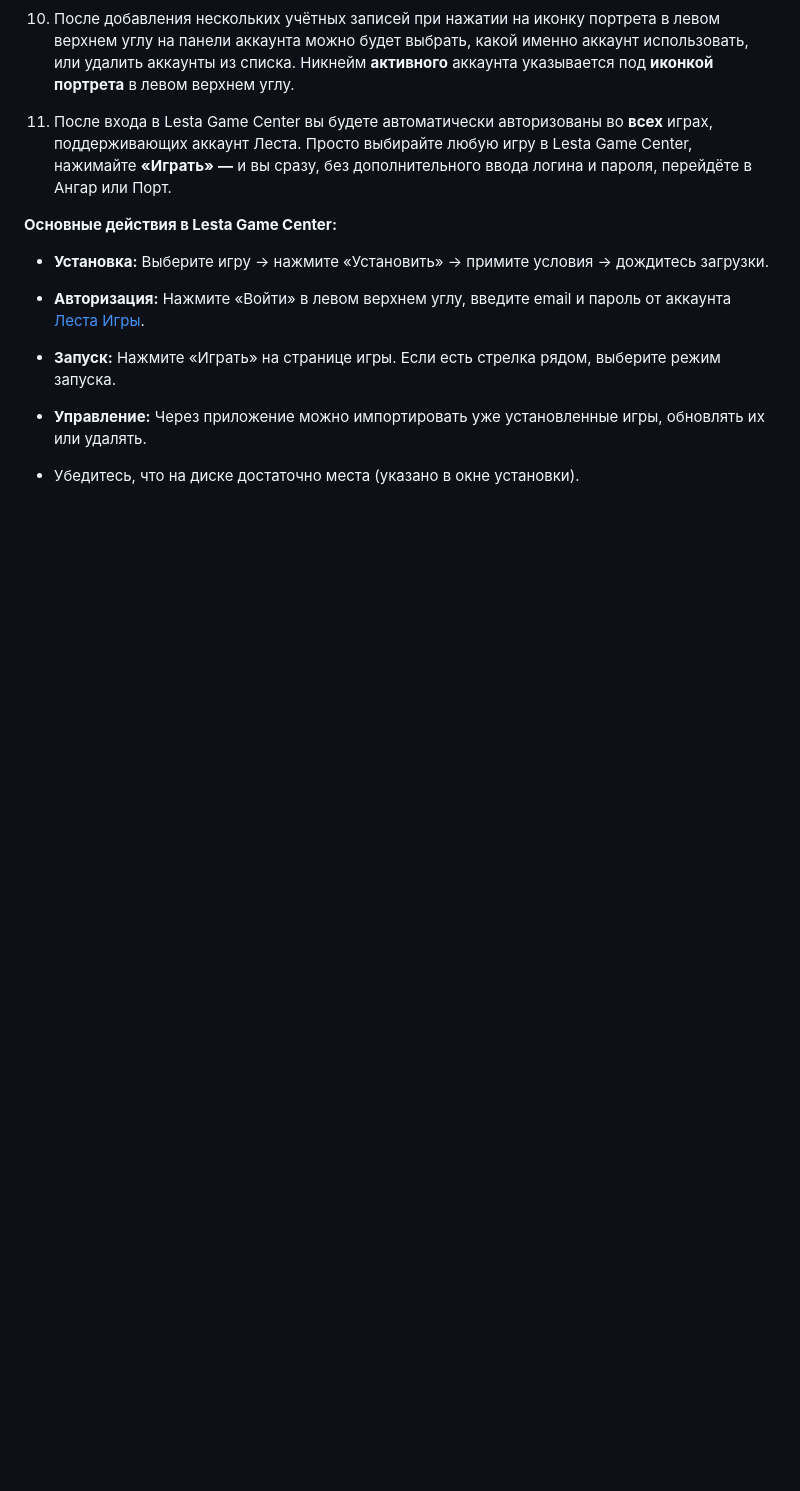
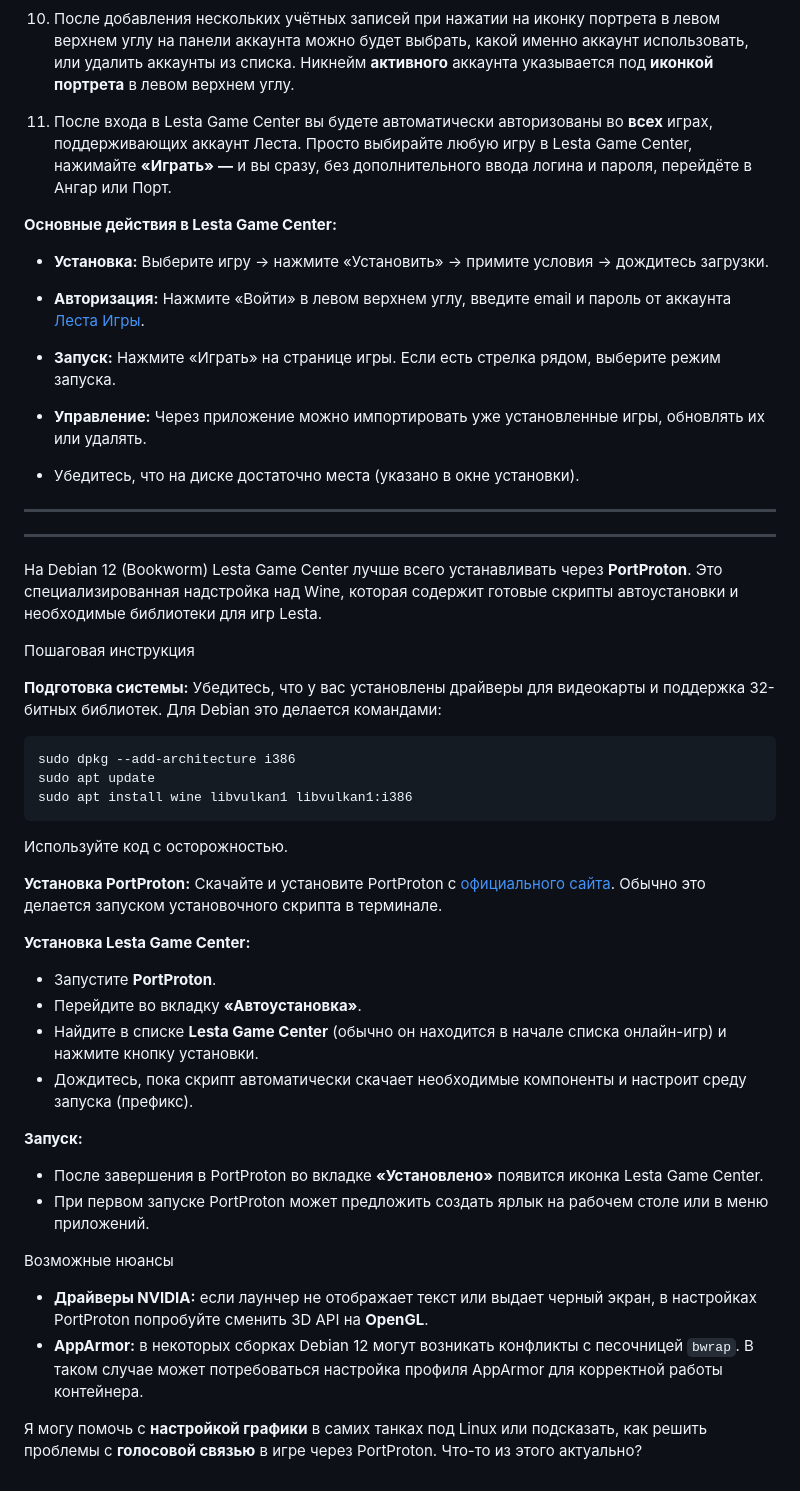
Before and after one commit to yuratokazin/Lesson001, a Markdown page: World_of_Tanks/README.md, the part around the change. Rendered like a GitHub page; blank space fills up the shorter version.

Commit message:
Установка World of Tanks

````diff
--- a/World_of_Tanks/README.md
+++ b/World_of_Tanks/README.md
@@ -159,3 +159,48 @@
 - **Управление:** Через приложение можно импортировать уже установленные игры, обновлять их или удалять.
 
 - Убедитесь, что на диске достаточно места (указано в окне установки).
+
+
+---
+---
+
+На Debian 12 (Bookworm) Lesta Game Center лучше всего устанавливать через **PortProton**. Это специализированная надстройка над Wine, которая содержит готовые  скрипты автоустановки и необходимые библиотеки для игр Lesta.
+
+Пошаговая инструкция
+
+**Подготовка системы:**
+Убедитесь, что у вас установлены драйверы для видеокарты и поддержка 32-битных библиотек. Для Debian это делается командами:
+
+```
+sudo dpkg --add-architecture i386
+sudo apt update
+sudo apt install wine libvulkan1 libvulkan1:i386
+```
+
+Используйте код с осторожностью.
+
+**Установка PortProton:**
+Скачайте и установите PortProton с [официального сайта](https://linux-gaming.ru/t/ustanovka-portproton-ispolzovanie-wine-proton-bez-steam/24). Обычно это делается запуском установочного скрипта в терминале.
+
+**Установка Lesta Game Center:**
+
+- Запустите **PortProton**.
+- Перейдите во вкладку **«Автоустановка»**.
+- Найдите в списке **Lesta Game Center** (обычно он находится в начале списка онлайн-игр) и нажмите кнопку установки.
+- Дождитесь, пока скрипт автоматически скачает необходимые компоненты и настроит среду запуска (префикс).
+
+**Запуск:**
+
+- После завершения в PortProton во вкладке **«Установлено»** появится иконка Lesta Game Center.
+- При первом запуске PortProton может предложить создать ярлык на рабочем столе или в меню приложений.
+
+
+
+Возможные нюансы
+
+- **Драйверы NVIDIA:** если лаунчер не отображает текст или выдает черный экран, в настройках PortProton попробуйте сменить 3D API на **OpenGL**.
+- **AppArmor:** в некоторых сборках Debian 12 могут возникать конфликты с песочницей `bwrap`. В таком случае может потребоваться настройка профиля AppArmor для корректной работы контейнера.
+
+
+
+Я могу помочь с **настройкой графики** в самих танках под Linux или подсказать, как решить проблемы с **голосовой связью** в игре через PortProton. Что-то из этого актуально?
````
